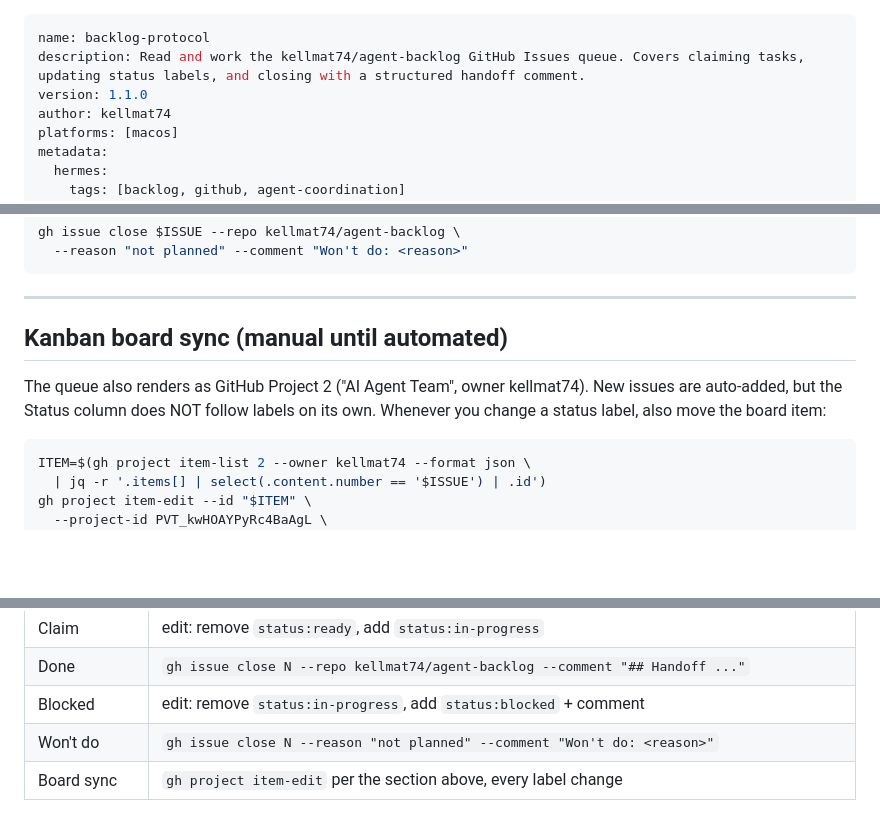
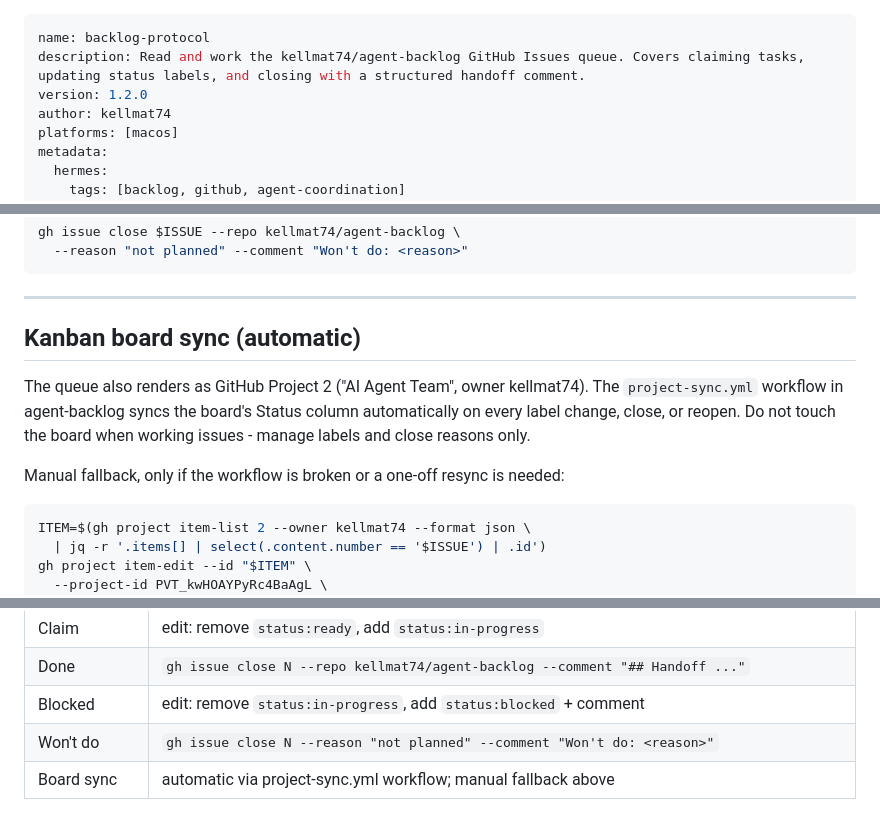
Before and after one commit to kellmat74/ai-toolkit, a Markdown page: hermes/skills/backlog-protocol.md, 3 parts joined by grey strips. Rendered like a GitHub page; blank space fills up the shorter version.

Commit message:
Board sync is now automatic via project-sync.yml workflow
agent-backlog's new GitHub Action syncs the project Status column from
issue labels and close reasons. Both backlog-protocol skills updated:
manual gh project item-edit demoted to fallback.

Co-Authored-By: Claude Fable 5 <noreply@anthropic.com>

````diff
--- a/hermes/skills/backlog-protocol.md
+++ b/hermes/skills/backlog-protocol.md
@@ -1,7 +1,7 @@
 ---
 name: backlog-protocol
 description: Read and work the kellmat74/agent-backlog GitHub Issues queue. Covers claiming tasks, updating status labels, and closing with a structured handoff comment.
-version: 1.1.0
+version: 1.2.0
 author: kellmat74
 platforms: [macos]
 metadata:
@@ -133,11 +133,14 @@ gh issue close $ISSUE --repo kellmat74/agent-backlog \
 
 ---
 
-## Kanban board sync (manual until automated)
+## Kanban board sync (automatic)
 
 The queue also renders as GitHub Project 2 ("AI Agent Team", owner kellmat74).
-New issues are auto-added, but the Status column does NOT follow labels on its own.
-Whenever you change a status label, also move the board item:
+The `project-sync.yml` workflow in agent-backlog syncs the board's Status column
+automatically on every label change, close, or reopen. Do not touch the board when
+working issues - manage labels and close reasons only.
+
+Manual fallback, only if the workflow is broken or a one-off resync is needed:
 
 ```bash
 ITEM=$(gh project item-list 2 --owner kellmat74 --format json \
@@ -164,4 +167,4 @@ Re-derive with `gh project field-list 2 --owner kellmat74 --format json` if stal
 | Done | `gh issue close N --repo kellmat74/agent-backlog --comment "## Handoff ..."` |
 | Blocked | edit: remove `status:in-progress`, add `status:blocked` + comment |
 | Won't do | `gh issue close N --reason "not planned" --comment "Won't do: <reason>"` |
-| Board sync | `gh project item-edit` per the section above, every label change |
+| Board sync | automatic via project-sync.yml workflow; manual fallback above |
````
Also changed, not shown: 1 other file.
